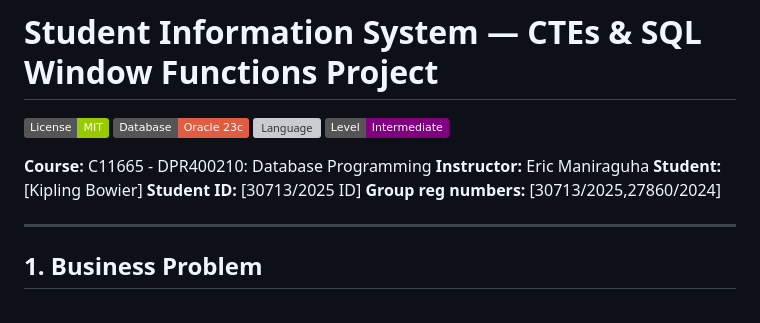
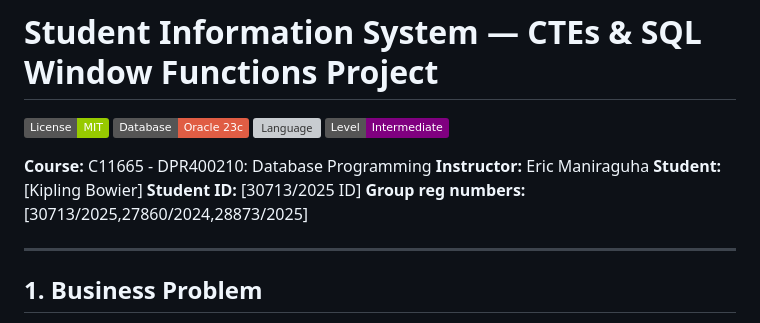
Before and after one commit to Kipling2333/sis-project, a Markdown page: README.md, the part around the change. Drawn GitHub-style; badges without logos; grey boxes are pictures that could not be loaded.

```diff
--- a/README.md
+++ b/README.md
@@ -9,7 +9,7 @@
 **Instructor:** Eric Maniraguha
 **Student:** [Kipling Bowier]
 **Student ID:** [30713/2025 ID]
-**Group reg  numbers:** [30713/2025,27860/2024]
+**Group reg  numbers:** [30713/2025,27860/2024,28873/2025]
 
 ---
 
```
